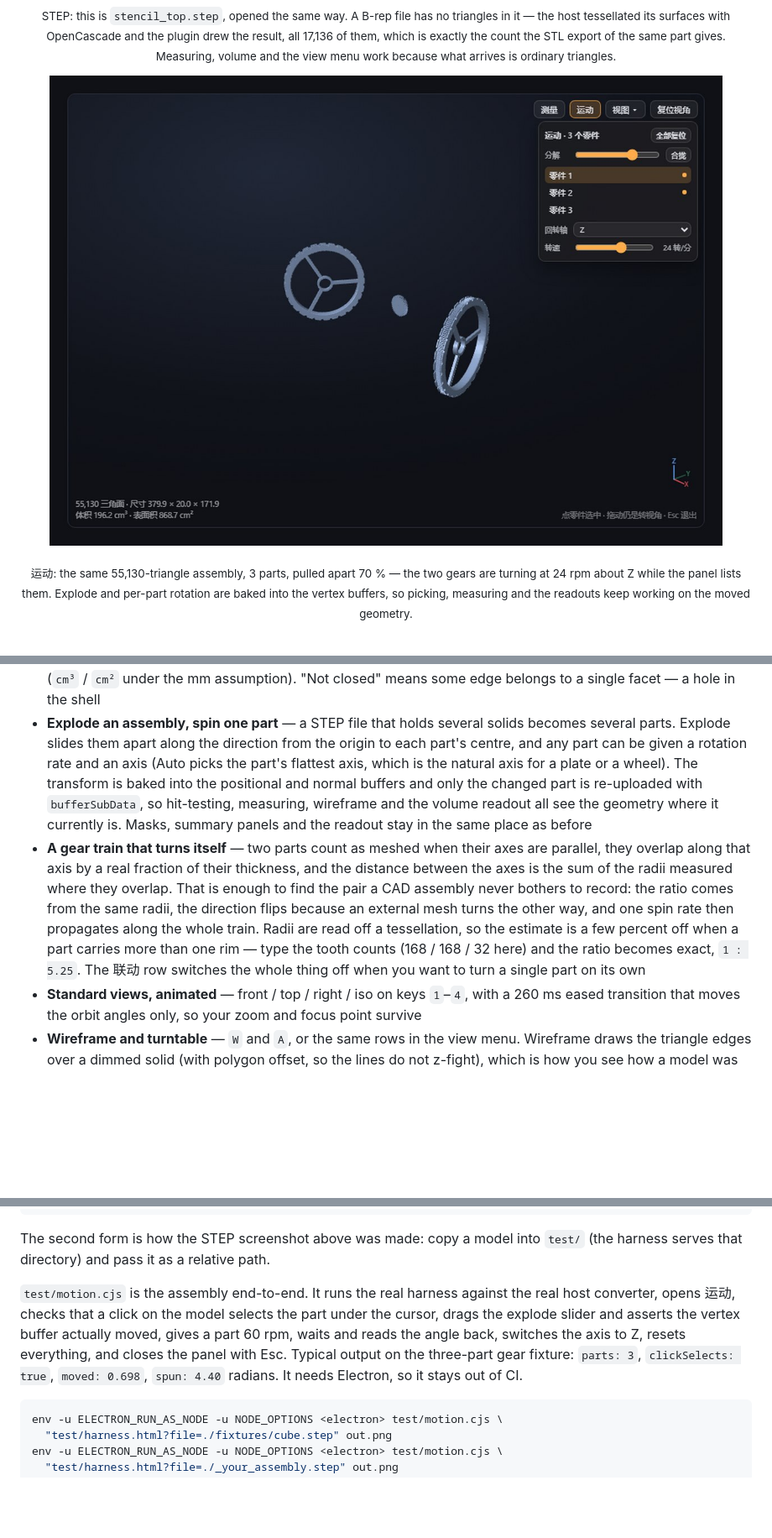
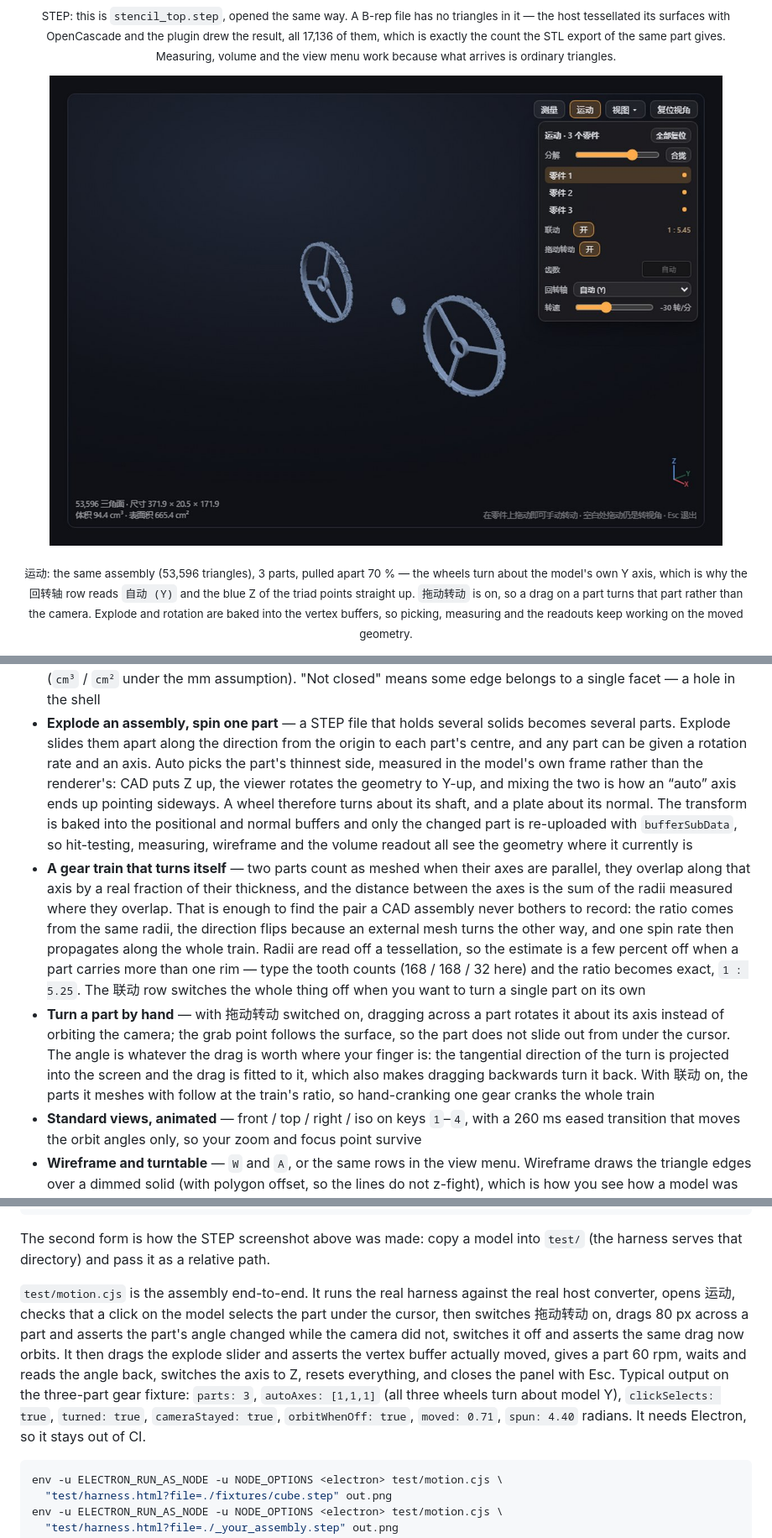
Before and after one commit to H-h-Hh/dsh-stl-viewer, a Markdown page: README.md, 3 parts joined by grey strips. Shown at 84% size. Rendered like a GitHub page; pictures changed too: docs/preview/preview_motion.jpg; blank space fills up the shorter version.

````diff
--- a/README.md
+++ b/README.md
@@ -99,8 +101,10 @@ Measuring, volume and the view menu work because what arrives is ordinary triang
 </p>
 
-<p align="center"><sub>运动: the same 55,130-triangle assembly, 3 parts, pulled apart 70 % — the two gears
-are turning at 24 rpm about Z while the panel lists them. Explode and per-part rotation are baked
-into the vertex buffers, so picking, measuring and the readouts keep working on the moved geometry.</sub></p>
+<p align="center"><sub>运动: the same assembly (53,596 triangles), 3 parts, pulled apart 70 % — the
+wheels turn about the model's own Y axis, which is why the 回转轴 row reads <code>自动 (Y)</code>
+and the blue Z of the triad points straight up. <code>拖动转动</code> is on, so a drag on a
+part turns that part rather than the camera. Explode and rotation are baked into the vertex
+buffers, so picking, measuring and the readouts keep working on the moved geometry.</sub></p>
 
 <p align="center">
   <img src="docs/preview/preview_couple.jpg" width="100%" alt="Two wheel gears and a pinion coupled as a gear train, with the ratio readout in the motion panel">
@@ -172,11 +176,13 @@ estimate into the drawing's own numbers.</sub></p>
   assumption). "Not closed" means some edge belongs to a single facet — a hole in the shell
 - **Explode an assembly, spin one part** — a STEP file that holds several solids becomes several
   parts. Explode slides them apart along the direction from the origin to each part's centre, and
-  any part can be given a rotation rate and an axis (Auto picks the part's flattest axis, which is
-  the natural axis for a plate or a wheel). The transform is baked into the positional and normal
-  buffers and only the changed part is re-uploaded with `bufferSubData`, so hit-testing, measuring,
-  wireframe and the volume readout all see the geometry where it currently is. Masks, summary
-  panels and the readout stay in the same place as before
+  any part can be given a rotation rate and an axis. Auto picks the part's thinnest side, measured
+  in the model's own frame rather than the renderer's: CAD puts Z up, the viewer rotates the
+  geometry to Y-up, and mixing the two is how an “auto” axis ends up pointing sideways. A wheel
+  therefore turns about its shaft, and a plate about its normal. The transform is baked into the
+  positional and normal buffers and only the changed part is re-uploaded with `bufferSubData`, so
+  hit-testing, measuring, wireframe and the volume readout all see the geometry where it
+  currently is
 - **A gear train that turns itself** — two parts count as meshed when their axes are parallel,
   they overlap along that axis by a real fraction of their thickness, and the distance between
   the axes is the sum of the radii measured where they overlap. That is enough to find the pair
@@ -186,6 +192,12 @@ estimate into the drawing's own numbers.</sub></p>
   a part carries more than one rim — type the tooth counts (168 / 168 / 32 here) and the ratio
   becomes exact, `1 : 5.25`. The 联动 row switches the whole thing off when you want to turn a
   single part on its own
+- **Turn a part by hand** — with 拖动转动 switched on, dragging across a part rotates it about its
+  axis instead of orbiting the camera; the grab point follows the surface, so the part does not
+  slide out from under the cursor. The angle is whatever the drag is worth where your finger is:
+  the tangential direction of the turn is projected into the screen and the drag is fitted to it,
+  which also makes dragging backwards turn it back. With 联动 on, the parts it meshes with follow
+  at the train's ratio, so hand-cranking one gear cranks the whole train
 - **Standard views, animated** — front / top / right / iso on keys `1`–`4`, with a 260 ms
   eased transition that moves the orbit angles only, so your zoom and focus point survive
 - **Wireframe and turntable** — `W` and `A`, or the same rows in the view menu. Wireframe
@@ -462,11 +478,14 @@ The second form is how the STEP screenshot above was made: copy a model into `te
 harness serves that directory) and pass it as a relative path.
 
 `test/motion.cjs` is the assembly end-to-end. It runs the real harness against the real host
-converter, opens 运动, checks that a click on the model selects the part under the cursor, drags
-the explode slider and asserts the vertex buffer actually moved, gives a part 60 rpm, waits and
-reads the angle back, switches the axis to Z, resets everything, and closes the panel with Esc.
-Typical output on the three-part gear fixture: `parts: 3`, `clickSelects: true`, `moved: 0.698`,
-`spun: 4.40` radians. It needs Electron, so it stays out of CI.
+converter, opens 运动, checks that a click on the model selects the part under the cursor, then
+switches 拖动转动 on, drags 80 px across a part and asserts the part's angle changed while the
+camera did not, switches it off and asserts the same drag now orbits. It then drags the explode
+slider and asserts the vertex buffer actually moved, gives a part 60 rpm, waits and reads the
+angle back, switches the axis to Z, resets everything, and closes the panel with Esc.
+Typical output on the three-part gear fixture: `parts: 3`, `autoAxes: [1,1,1]` (all three wheels
+turn about model Y), `clickSelects: true`, `turned: true`, `cameraStayed: true`, `orbitWhenOff:
+true`, `moved: 0.71`, `spun: 4.40` radians. It needs Electron, so it stays out of CI.
 
 ```bash
 env -u ELECTRON_RUN_AS_NODE -u NODE_OPTIONS <electron> test/motion.cjs \
````
Also changed, not shown: other parts of README.md (+10 -4 lines), 4 other files.
